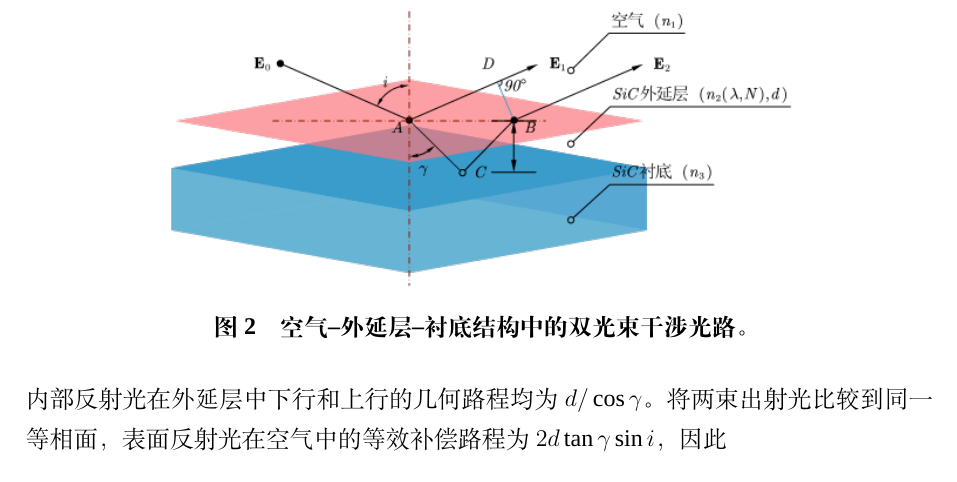
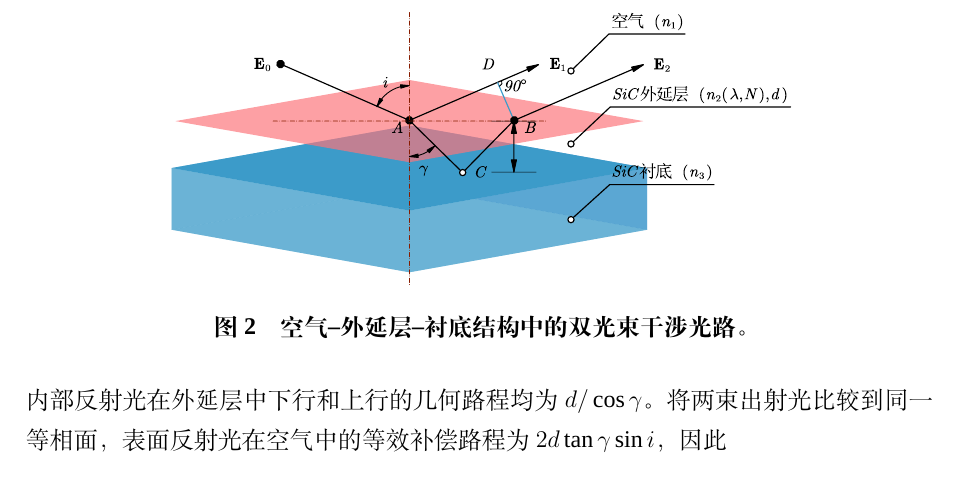
Before and after one commit to Solstica/Scrimmage2_open, a LaTeX thesis (modules/20_q1/paper/q1_preview.tex, which reads modules/20_q1/paper/q1.tex): part of page 2 of 7, cut so that both start at the same text. Compiled offline with XeLaTeX; a missing font is replaced by an installed copy or a similar font.

Commit message:
fig(q1): replace schematic with vector artwork

```diff
--- a/modules/20_q1/paper/q1.tex
+++ b/modules/20_q1/paper/q1.tex
@@ -18,7 +18,7 @@
 
 \begin{figure}[!htbp]
 \centering
-\includegraphics[width=.70\textwidth]{\ProjectRoot/modules/20_q1/figures/q1_interference_schematic.png}
+\includegraphics[width=.70\textwidth]{\ProjectRoot/modules/20_q1/figures/q1_interference_schematic.pdf}
 \caption{空气--外延层--衬底结构中的双光束干涉光路。}
 \label{fig:q1-schematic}
 \end{figure}
```
Also changed, not shown: modules/20_q1/figures/editable/q1_interference_schematic.svg (added), modules/20_q1/figures/q1_interference_schematic.pdf (added).
